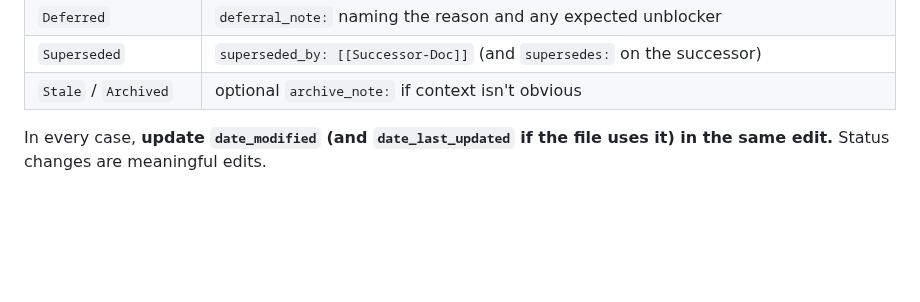
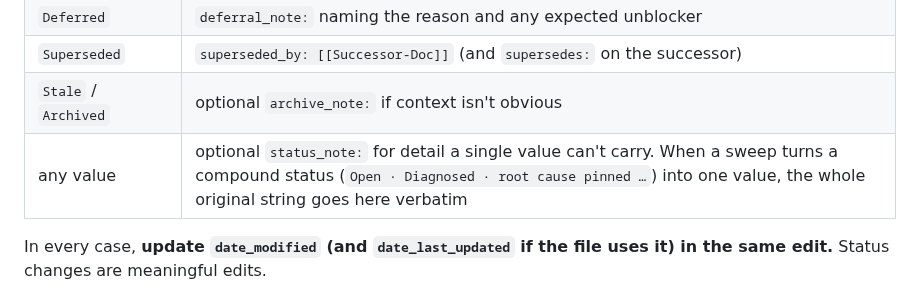
Before and after one commit to lossless-group/lossless-agent-skills, a Markdown page: context-vigilance/references/status-discipline.md, the part around the change. Drawn GitHub-style; blank space fills up the shorter version.

Commit message:
doc(skill): Add status_note as the home for compound-status detail
Mirrors context-vigilance-kit 74a6abe.

Co-Authored-By: Claude Opus 5.5 (1M context) <noreply@anthropic.com>

```diff
--- a/context-vigilance/references/status-discipline.md
+++ b/context-vigilance/references/status-discipline.md
@@ -119,6 +119,7 @@ When status changes, its companion fields change in the same edit.
 | `Deferred` | `deferral_note:` naming the reason and any expected unblocker |
 | `Superseded` | `superseded_by: [[Successor-Doc]]` (and `supersedes:` on the successor) |
 | `Stale` / `Archived` | optional `archive_note:` if context isn't obvious |
+| any value | optional `status_note:` for detail a single value can't carry. When a sweep turns a compound status (`Open · Diagnosed · root cause pinned …`) into one value, the whole original string goes here verbatim |
 
 In every case, **update `date_modified` (and `date_last_updated` if the file uses it) in the same edit.** Status changes are meaningful edits.
 
```
